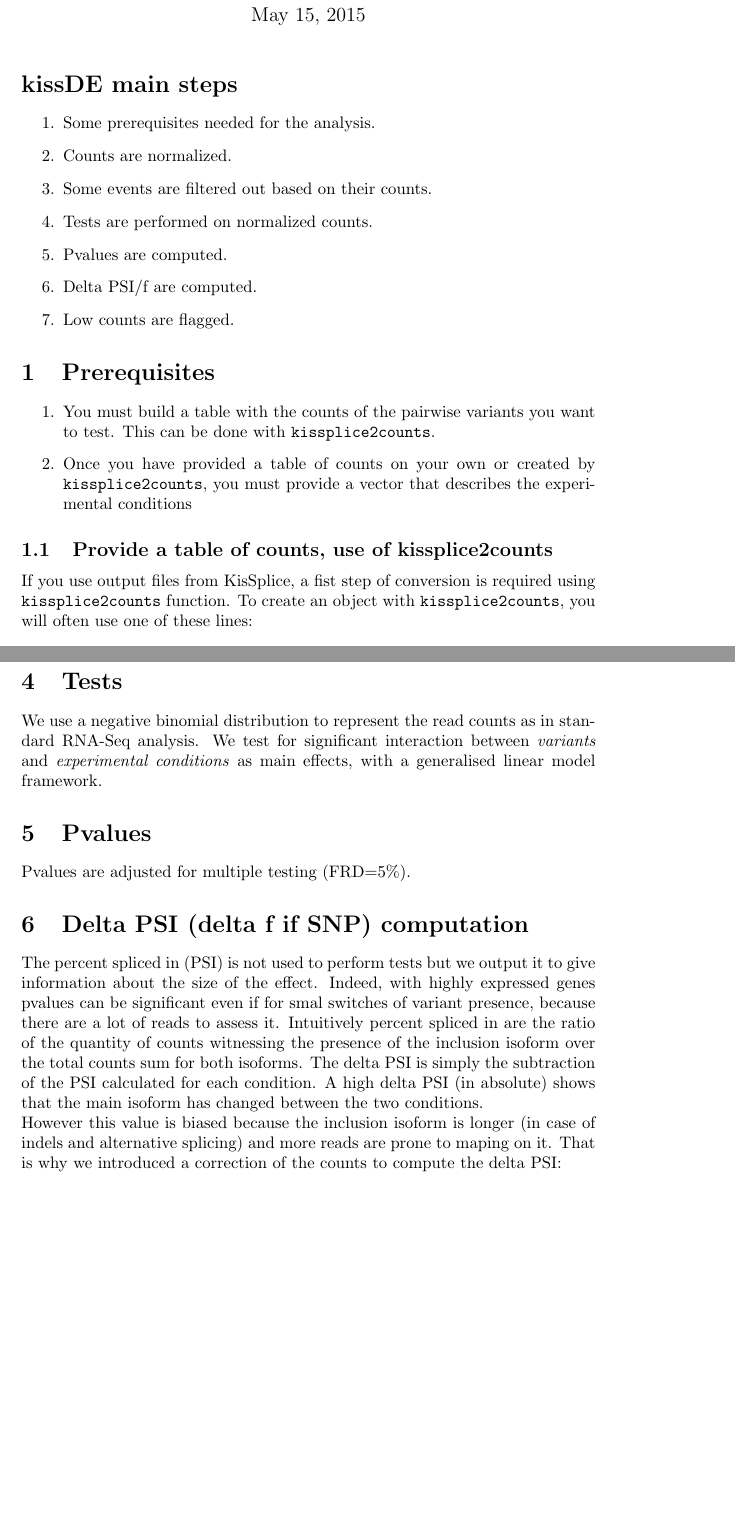
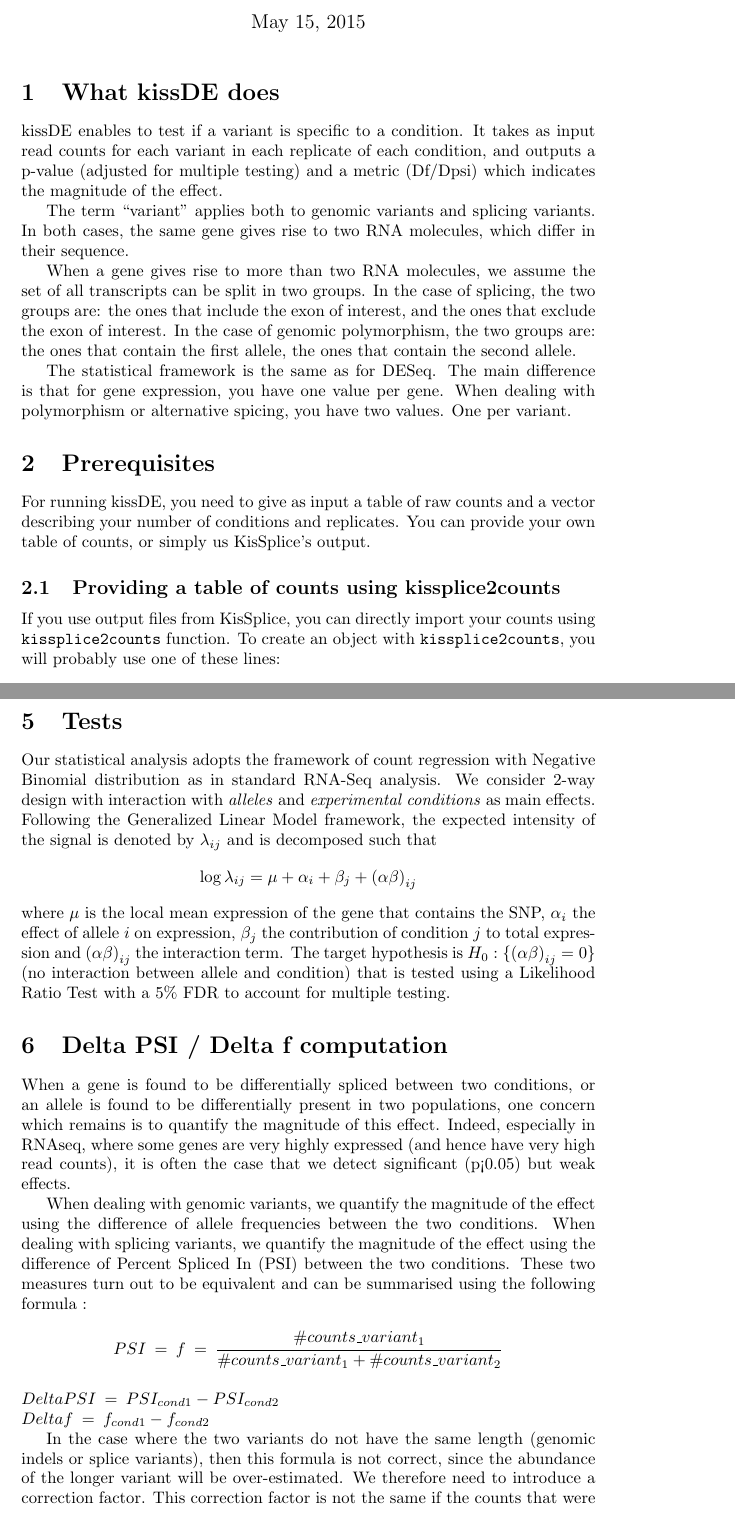
Before and after one commit to lbbe-software/kissDE, a LaTeX document (doc/kissDE_user_guide.tex): two parts of pages 1 and 4 of 5 before the commit and two parts of pages 1 and 4 of 6 after it, joined at a grey line, cut so that both start at the same text, the shorter picture padded with empty space. Compiled offline with pdfLaTeX.

Commit message:
New version of the user guide. Still needs some editing to make it look good.

```diff
--- a/doc/kissDE_user_guide.tex
+++ b/doc/kissDE_user_guide.tex
@@ -9,26 +9,45 @@
 
 \maketitle
 
-\section*{kissDE main steps}
-\begin{enumerate}
-\item Some prerequisites needed for the analysis.
- \item Counts are normalized.
- \item Some events are filtered out based on their counts.
- \item Tests are performed on normalized counts.
- \item Pvalues are computed.
- \item Delta PSI/f are computed.
- \item Low counts are flagged.
-\end{enumerate}
+\section{What kissDE does}
+kissDE enables to test if a variant is specific to a condition.
+It takes as input read counts for each variant in each replicate of each condition, and outputs a p-value (adjusted for multiple testing) and a metric (Df/Dpsi) which indicates the magnitude of the effect.
+
+The term ``variant'' applies both to genomic variants and splicing variants.
+In both cases, the same gene gives rise to two RNA molecules, which differ in their sequence.
+
+When a gene gives rise to more than two RNA molecules, we assume the set of all transcripts can be split in two groups.
+In the case of splicing, the two groups are: the ones that include the exon of interest, and the ones that exclude the exon of interest.
+In the case of genomic polymorphism, the two groups are: the ones that contain the first allele, the ones that contain the second allele.
+
+The statistical framework is the same as for DESeq.
+The main difference is that for gene expression, you have one value per gene.
+When dealing with polymorphism or alternative spicing, you have two values. One per variant.
+
+
+%\section*{kissDE main steps}
+%\begin{enumerate}
+%\item Some prerequisites needed for the analysis.
+% \item Counts are normalized.
+% \item Some events are filtered out based on their counts.
+% \item Tests are performed on normalized counts.
+% \item Pvalues are computed.
+% \item Delta PSI/f are computed.
+% \item Low counts are flagged.
+%\end{enumerate}
 
 \section{Prerequisites}
-\begin{enumerate}
- \item You must build a table with the counts of the pairwise variants you want to test. This can be done with \texttt{kissplice2counts}.
- \item Once you have provided a table of counts on your own or created by \texttt{kissplice2counts}, you must provide a vector that describes the experimental conditions
-\end{enumerate}
+For running kissDE, you need to give as input a table of raw counts and a vector describing your number of conditions and replicates.
+You can provide your own table of counts, or simply us KisSplice's output.
 
-\subsection{Provide a table of counts, use of kissplice2counts}
-If you use output files from KisSplice, a fist step of conversion is required using \texttt{kissplice2counts} function.
-To create an object with \texttt{kissplice2counts}, you will often use one of these lines:\\
+%\begin{enumerate}
+% \item You must build a table with the counts of the pairwise variants you want to test. This can be done with \texttt{kissplice2counts}.
+% \item Once you have provided a table of counts on your own or created by \texttt{kissplice2counts}, you must provide a vector that describes the experimental conditions
+%\end{enumerate}
+
+\subsection{Providing a table of counts using kissplice2counts}
+If you use output files from KisSplice, you can directly import your counts using \texttt{kissplice2counts} function.
+To create an object with \texttt{kissplice2counts}, you will probably use one of these lines:\\
 
   \texttt{myCounts <- kissplice2counts('./path/results\_Kissplice\_typeX.fa')}\\
 
@@ -121,13 +143,29 @@ Here we present two examples to explain how \texttt{filterLowCountsVariants} opt
 
 
 \section{Tests}
-We use a negative binomial distribution to represent the read counts as in standard RNA-Seq analysis. We test for significant interaction between \textit{variants} and \textit{experimental conditions} as main effects, with a generalised linear model framework.
-\section{Pvalues}
-Pvalues are adjusted for multiple testing (FRD=5\%).
+Our statistical analysis adopts the framework of count regression with Negative Binomial distribution as in standard RNA-Seq analysis. We consider 2-way design with interaction with \textit{alleles} and \textit{experimental conditions} as main effects. Following the Generalized Linear Model framework, the expected intensity of the signal is denoted by $\lambda_{ij}$ and is decomposed such that
+$$
+\log \lambda_{ij} = \mu + \alpha_{i} +\beta_{j} + \left(\alpha \beta \right)_{ij}
+$$
+where $\mu$ is the local mean expression of the gene that contains the SNP, $\alpha_{i}$ the effect of allele $i$ on expression, $\beta_{j}$ the contribution of condition $j$ to total expression and $\left(\alpha \beta \right)_{ij}$ the interaction term. The target hypothesis is $H_0:\{\left(\alpha \beta \right)_{ij}=0\}$ (no interaction between allele and condition) that is tested using a Likelihood Ratio Test with a 5\% FDR to account for multiple testing.
 
-\section{Delta PSI (delta f if SNP) computation}
-The  percent spliced in (PSI) is not used to perform tests but we output it to give information about the size of the effect. Indeed, with highly expressed genes pvalues can be significant even if for smal switches of variant presence, because there are a lot of reads to assess it. Intuitively percent spliced in are the ratio of the quantity of counts witnessing the presence of the inclusion isoform over the total counts sum for both isoforms. The delta PSI is simply the subtraction of the PSI calculated for each condition. A high delta PSI (in absolute) shows that the main isoform has changed between the two conditions.\\
-However this value is biased because the inclusion isoform is longer (in case of indels and alternative splicing) and more reads are prone to maping on it. That is why we introduced a correction of the counts to compute the delta PSI:
+\section{Delta PSI / Delta f computation}
+When a gene is found to be differentially spliced between two conditions, or an allele is found to be differentially present in two populations, one concern which remains is to quantify the magnitude of this effect.
+Indeed, especially in RNAseq, where some genes are very highly expressed (and hence have very high read counts), it is often the case that we detect significant (p<0.05) but weak effects.
+
+When dealing with genomic variants, we quantify the magnitude of the effect using the difference of allele frequencies between the two conditions.
+When dealing with splicing variants, we quantify the magnitude of the effect using the difference of Percent Spliced In (PSI) between the two conditions.
+These two measures turn out to be equivalent and can be summarised using the following formula :
+
+$$PSI \:=\: f  \:=\:  \frac{\#counts\_variant_1}{\#counts\_variant_1 + \#counts\_variant_2} $$ \\
+$DeltaPSI \:=\: PSI_{cond1} - PSI_{cond2}$ \\
+$Deltaf \:=\: f_{cond1} - f_{cond2}$
+
+%The  percent spliced in (PSI) is not used to perform tests but we output it to give information about the magnitude of the effect. Indeed, with highly expressed genes pvalues can be significant even if for smal switches of variant presence, because there are a lot of reads to assess it. Intuitively percent spliced in are the ratio of the quantity of counts witnessing the presence of the inclusion isoform over the total counts sum for both isoforms. The delta PSI is simply the subtraction of the PSI calculated for each condition. A high delta PSI (in absolute) shows that the main isoform has changed between the two conditions.\\
+
+In the case where the two variants do not have the same length (genomic indels or splice variants), then this formula is not correct, since the abundance of the longer variant will be over-estimated. We therefore need to introduce a correction factor.
+This correction factor is not the same if the counts that were input to kissDE correspond to a- junction reads only or b- junction reads + exonic reads.
+%However this value is biased because the inclusion isoform is longer (in case of indels and alternative splicing) and more reads are prone to mapping on it. That is why we introduced a correction of the counts to compute the delta PSI:
 \begin{itemize}
  \item if the results from KisSplice were obtained with \texttt{--counts} option by default (\texttt{--counts 0} which gives \texttt{...|C1\_25|C2\_1|C3\_14.....} in the headers) :\\
   $\Rightarrow$ no information is provided about junction counts. In this case:
```
Also changed, not shown: doc/kissDE_user_guide.tex (11 more changed lines).
